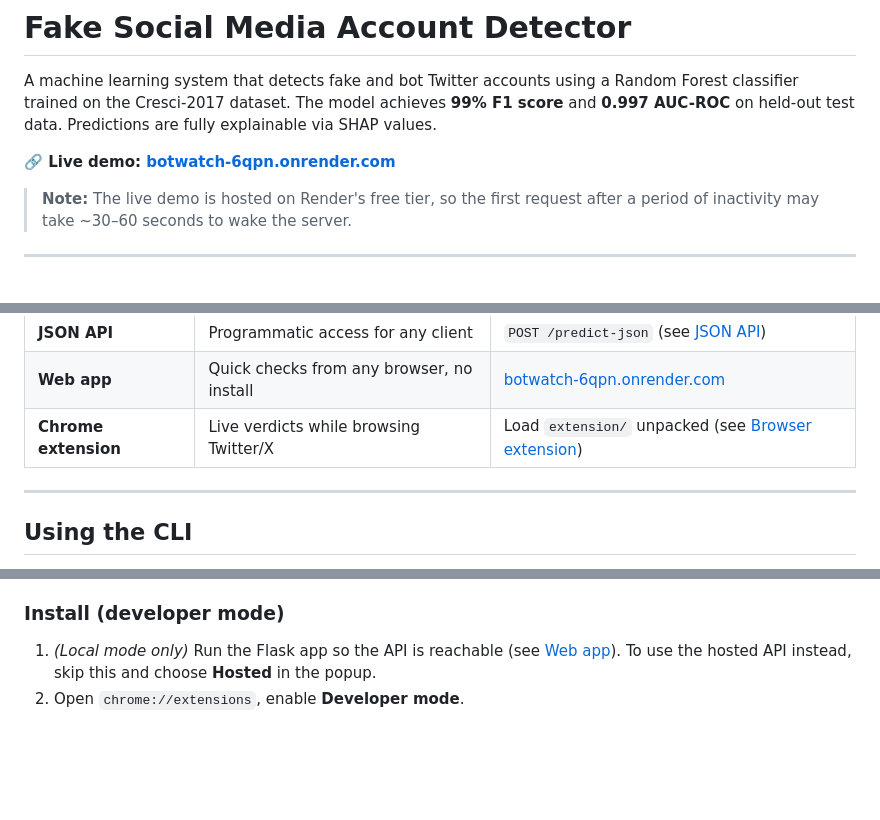
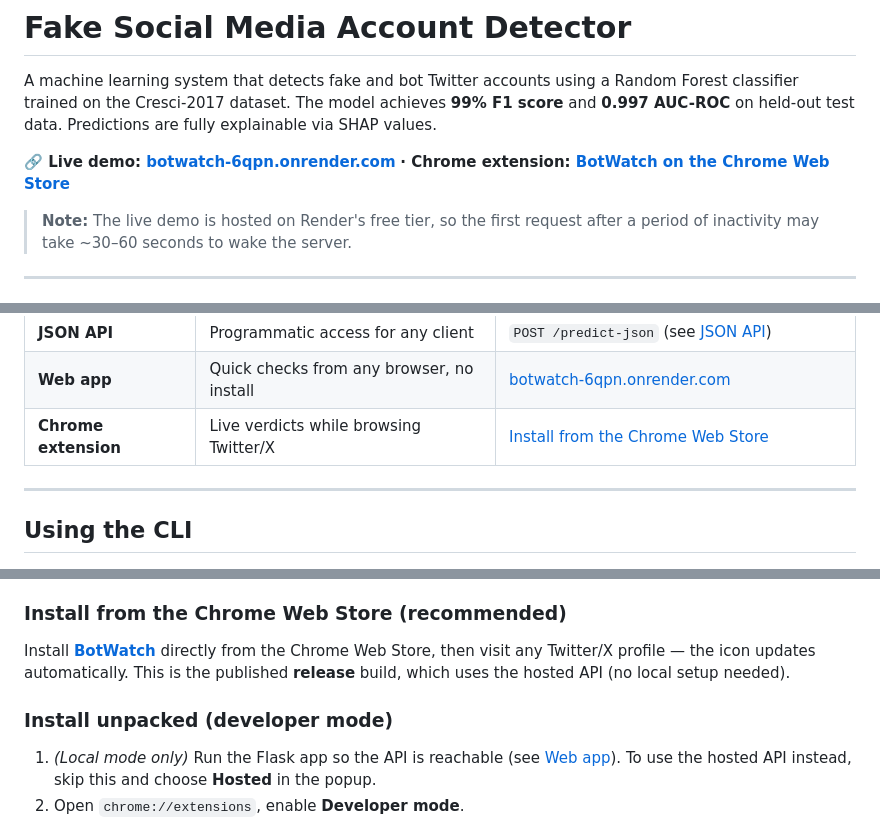
Before and after one commit to sakeenah-SA2/fake-account-detection, a Markdown page: README.md, 3 parts joined by grey strips. Drawn GitHub-style; blank space fills up the shorter version.

```diff
--- a/README.md
+++ b/README.md
@@ -6,6 +6,7 @@ Random Forest classifier trained on the Cresci-2017 dataset. The model achieves
 fully explainable via SHAP values.
 
 **🔗 Live demo: [botwatch-6qpn.onrender.com](https://botwatch-6qpn.onrender.com/)**
+**· Chrome extension: [BotWatch on the Chrome Web Store](https://chromewebstore.google.com/detail/botwatch-%E2%80%94-fake-account-d/cficoapfgeahhbpjocapjmaeingkpfnb)**
 
 > **Note:** The live demo is hosted on Render's free tier, so the first request
 > after a period of inactivity may take ~30–60 seconds to wake the server.
@@ -415,7 +416,7 @@ is identical no matter how you reach it.
 | **CLI (from source)** | Developers — offline, local model         | `python cli.py` (see [Using the CLI](#using-the-cli))                    |
 | **JSON API**          | Programmatic access for any client        | `POST /predict-json` (see [JSON API](#json-api))                         |
 | **Web app**           | Quick checks from any browser, no install | [botwatch-6qpn.onrender.com](https://botwatch-6qpn.onrender.com/)         |
-| **Chrome extension**  | Live verdicts while browsing Twitter/X    | Load `extension/` unpacked (see [Browser extension](#browser-extension)) |
+| **Chrome extension**  | Live verdicts while browsing Twitter/X    | [Install from the Chrome Web Store](https://chromewebstore.google.com/detail/botwatch-%E2%80%94-fake-account-d/cficoapfgeahhbpjocapjmaeingkpfnb) |
 
 ---
 
@@ -616,7 +617,14 @@ that detects fake accounts automatically as you browse Twitter/X.
   own Flask server or the live Render deployment without editing any code. The
   **release** build is hosted-only (see [Builds](#builds--dev-vs-release)).
 
-### Install (developer mode)
+### Install from the Chrome Web Store (recommended)
+
+Install **[BotWatch](https://chromewebstore.google.com/detail/botwatch-%E2%80%94-fake-account-d/cficoapfgeahhbpjocapjmaeingkpfnb)**
+directly from the Chrome Web Store, then visit any Twitter/X profile — the icon
+updates automatically. This is the published **release** build, which uses the
+hosted API (no local setup needed).
+
+### Install unpacked (developer mode)
 
 1. _(Local mode only)_ Run the Flask app so the API is reachable (see
    [Web app](#web-app)). To use the hosted API instead, skip this and choose
```
